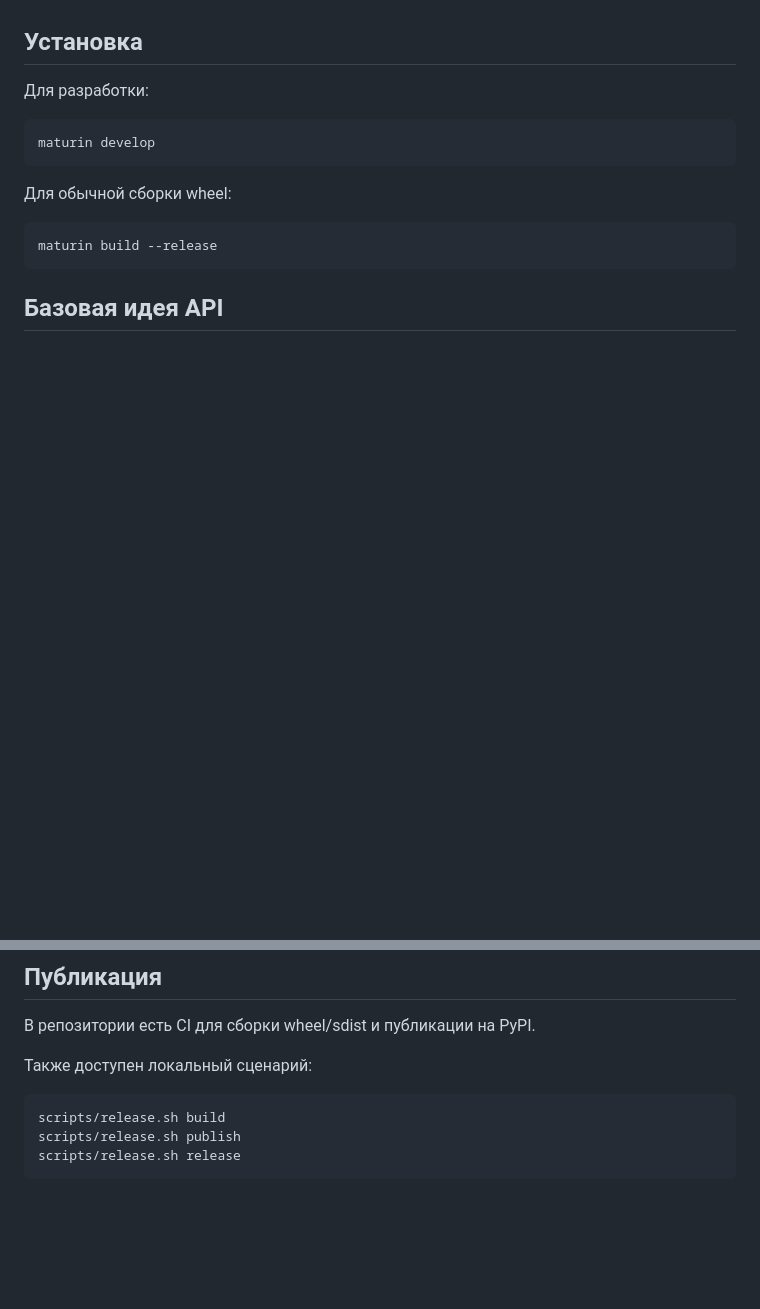
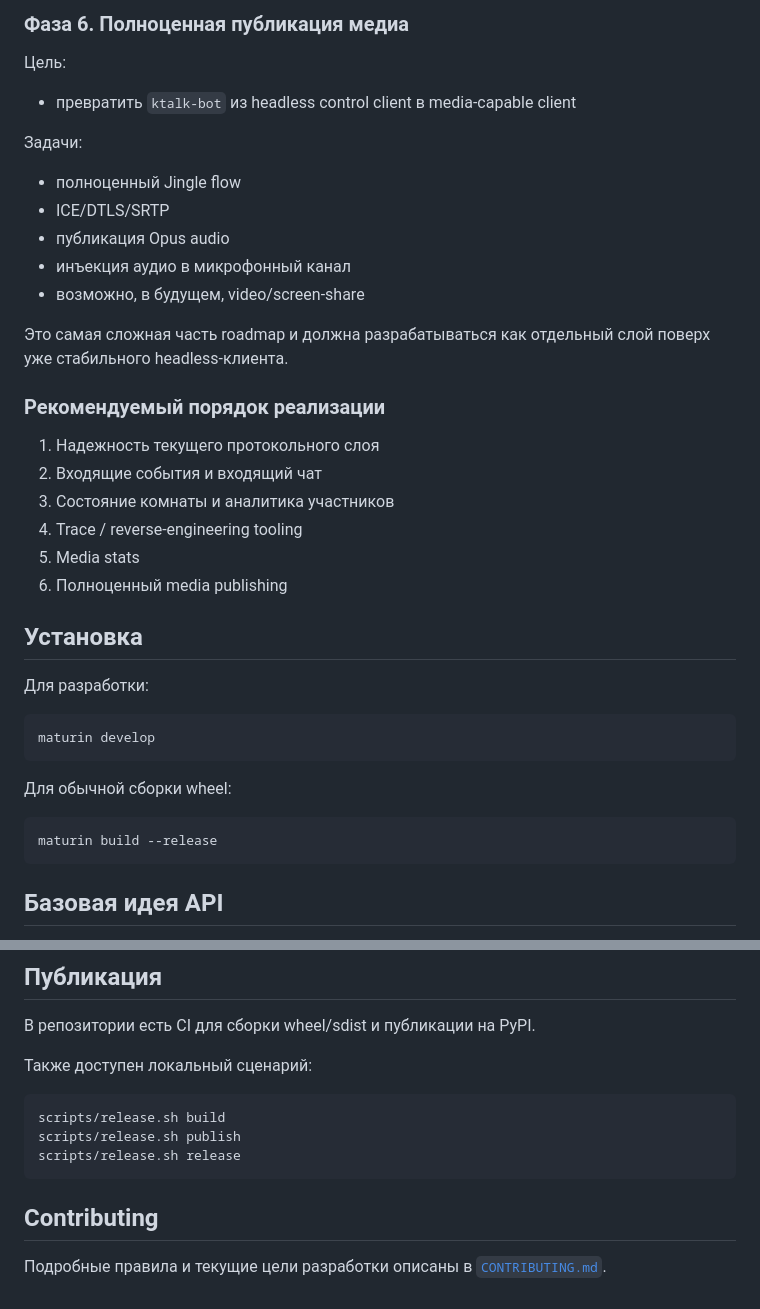
Before and after one commit to cu-3rd-party/ktalk-bot, a Markdown page: README.md, 2 parts joined by grey strips. Rendered like a GitHub page; blank space fills up the shorter version.

````diff
--- a/README.md
+++ b/README.md
@@ -22,3 +86,25 @@
+### Фаза 6. Полноценная публикация медиа
+
+Цель:
+- превратить `ktalk-bot` из headless control client в media-capable client
+
+Задачи:
+- полноценный Jingle flow
+- ICE/DTLS/SRTP
+- публикация Opus audio
+- инъекция аудио в микрофонный канал
+- возможно, в будущем, video/screen-share
+
+Это самая сложная часть roadmap и должна разрабатываться как отдельный слой поверх уже стабильного headless-клиента.
+
+### Рекомендуемый порядок реализации
+
+1. Надежность текущего протокольного слоя
+2. Входящие события и входящий чат
+3. Состояние комнаты и аналитика участников
+4. Trace / reverse-engineering tooling
+5. Media stats
+6. Полноценный media publishing
 
 ## Установка
 
@@ -200,3 +286,7 @@ scripts/release.sh build
 scripts/release.sh publish
 scripts/release.sh release
 ```
+
+## Contributing
+
+Подробные правила и текущие цели разработки описаны в [`CONTRIBUTING.md`](./CONTRIBUTING.md).
````
Also changed, not shown: other parts of README.md (+64 -0 lines), AGENTS.md (added, +303 -0 lines), CONTRIBUTING.md (added, +139 -0 lines).
